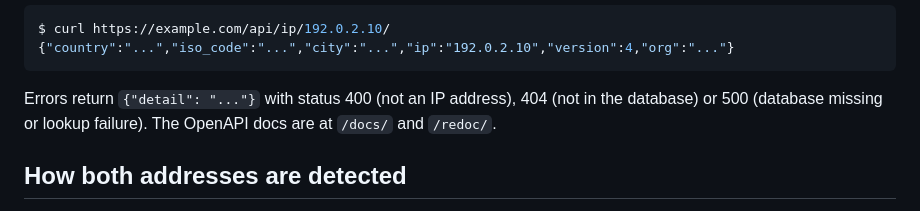
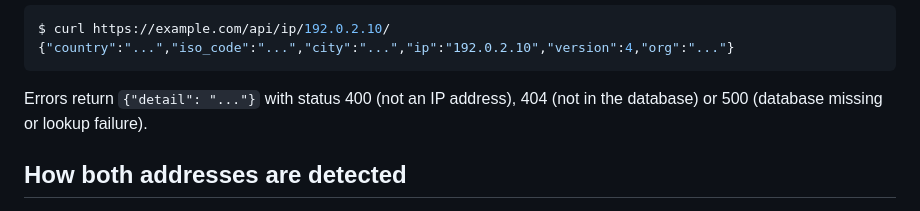
Before and after one commit to sprytnyk/ip, a Markdown page: README.md, the part around the change. GitHub-like rendering.

Commit message:
docs: remove redundant docs paths from readme

````diff
--- a/README.md
+++ b/README.md
@@ -36,8 +36,7 @@ $ curl https://example.com/api/ip/192.0.2.10/
 ```
 
 Errors return `{"detail": "..."}` with status 400 (not an IP address), 404 (not
-in the database) or 500 (database missing or lookup failure). The OpenAPI docs
-are at `/docs/` and `/redoc/`.
+in the database) or 500 (database missing or lookup failure).
 
 ## How both addresses are detected
 
````
